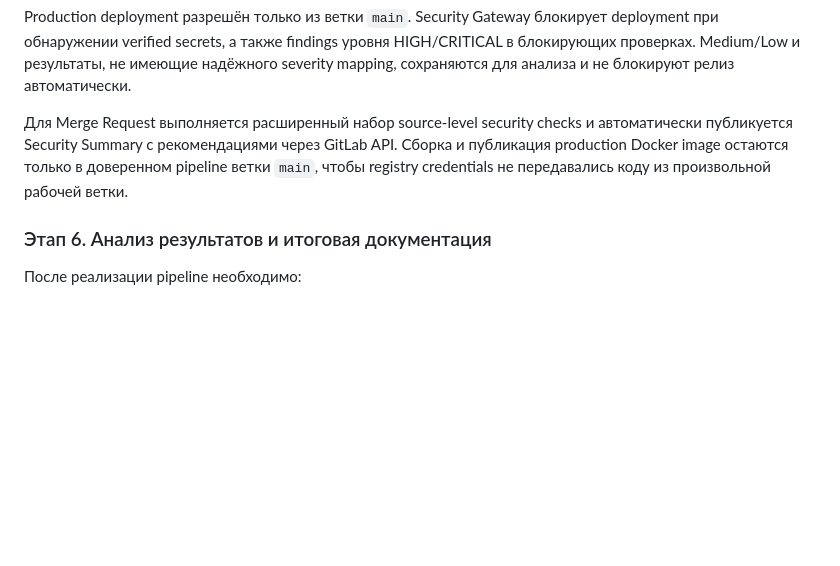
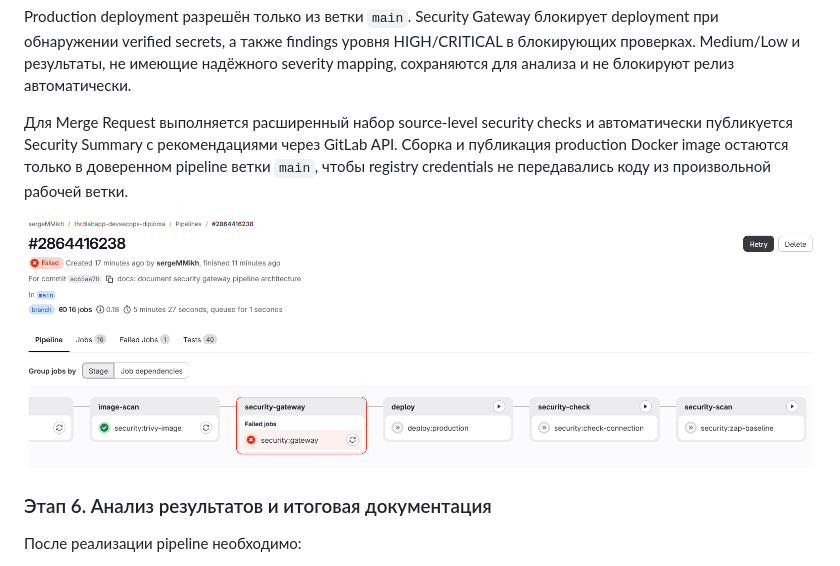
Before and after one commit to sergeMMikh/thrdlabapp-devsecops-diploma, a Markdown page: README.md, the part around the change. Drawn GitHub-style; pictures changed too: image-4.png (added); blank space fills up the shorter version.

Commit message:
Added: image Error_on_stage5

```diff
--- a/README.md
+++ b/README.md
@@ -471,6 +471,8 @@ Production deployment разрешён только из ветки `main`. Secu
 
 Для Merge Request выполняется расширенный набор source-level security checks и автоматически публикуется Security Summary с рекомендациями через GitLab API. Сборка и публикация production Docker image остаются только в доверенном pipeline ветки `main`, чтобы registry credentials не передавались коду из произвольной рабочей ветки.
 
+![Error_on_stage5](image-4.png)
+
 ### Этап 6. Анализ результатов и итоговая документация
 
 После реализации pipeline необходимо:
```
